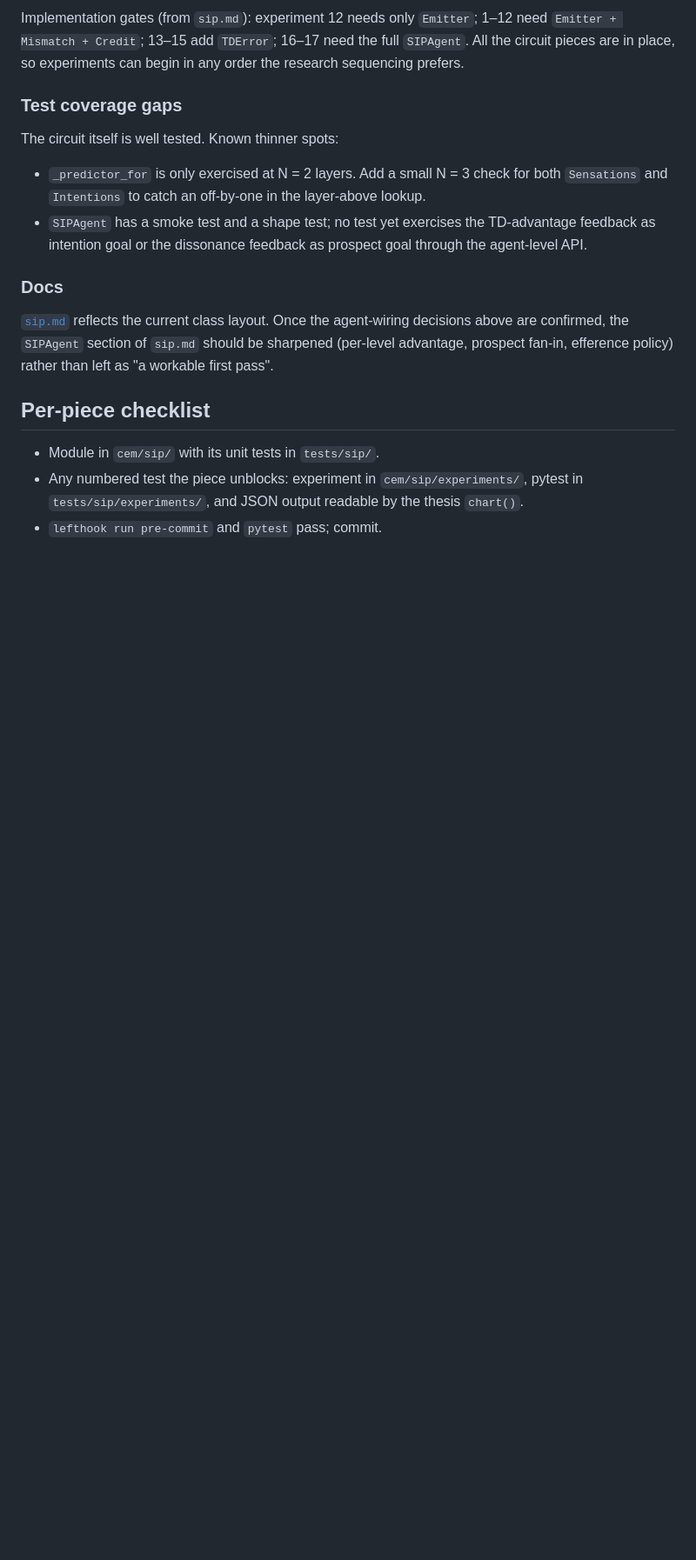
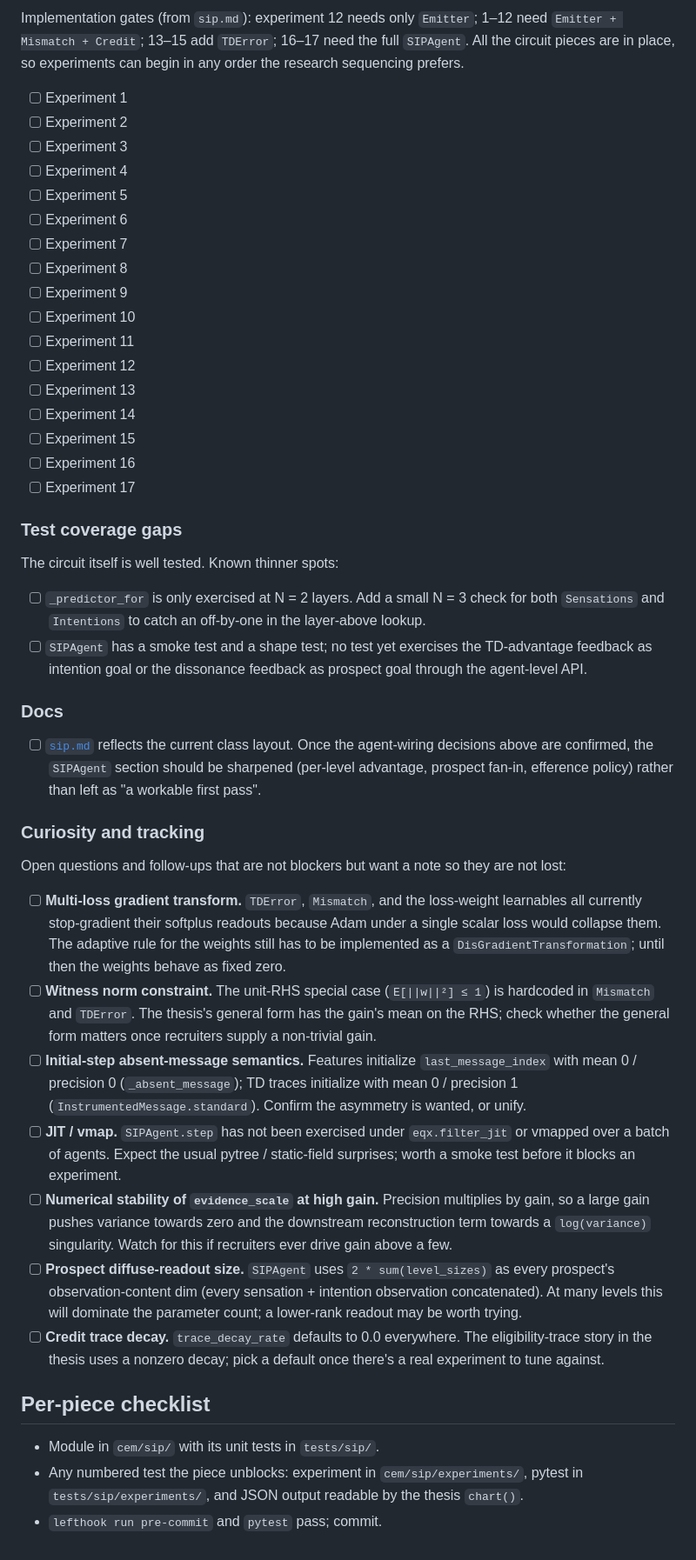
Before and after one commit to NeilGirdhar/cem, a Markdown page: docs/sip-plan.md, the part around one of its changes. Shown at 87% size. Rendered like a GitHub page; blank space fills up the shorter version.

```diff
--- a/docs/sip-plan.md
+++ b/docs/sip-plan.md
@@ -78,31 +76,72 @@ or revise:
 
-Implementation gates (from `sip.md`): experiment 12 needs only `Emitter`;
-1–12 need `Emitter + Mismatch + Credit`; 13–15 add `TDError`; 16–17 need
-the full `SIPAgent`. All the circuit pieces are in place, so experiments
-can begin in any order the research sequencing prefers.
+Implementation gates (from `sip.md`): experiment 12 needs only `Emitter`; 1–12 need
+`Emitter + Mismatch + Credit`; 13–15 add `TDError`; 16–17 need the full `SIPAgent`. All the circuit
+pieces are in place, so experiments can begin in any order the research sequencing prefers.
+
+- [ ] Experiment 1
+- [ ] Experiment 2
+- [ ] Experiment 3
+- [ ] Experiment 4
+- [ ] Experiment 5
+- [ ] Experiment 6
+- [ ] Experiment 7
+- [ ] Experiment 8
+- [ ] Experiment 9
+- [ ] Experiment 10
+- [ ] Experiment 11
+- [ ] Experiment 12
+- [ ] Experiment 13
+- [ ] Experiment 14
+- [ ] Experiment 15
+- [ ] Experiment 16
+- [ ] Experiment 17
 
 ### Test coverage gaps
 
 The circuit itself is well tested. Known thinner spots:
 
-- `_predictor_for` is only exercised at N = 2 layers. Add a small N = 3
-  check for both `Sensations` and `Intentions` to catch an off-by-one in
-  the layer-above lookup.
-- `SIPAgent` has a smoke test and a shape test; no test yet exercises
-  the TD-advantage feedback as intention goal or the dissonance feedback
-  as prospect goal through the agent-level API.
+- [ ] `_predictor_for` is only exercised at N = 2 layers. Add a small N = 3 check for both
+  `Sensations` and `Intentions` to catch an off-by-one in the layer-above lookup.
+- [ ] `SIPAgent` has a smoke test and a shape test; no test yet exercises the TD-advantage
+  feedback as intention goal or the dissonance feedback as prospect goal through the agent-level
+  API.
 
 ### Docs
 
-[`sip.md`](sip.md) reflects the current class layout. Once the
-agent-wiring decisions above are confirmed, the `SIPAgent` section of
-`sip.md` should be sharpened (per-level advantage, prospect fan-in,
-efference policy) rather than left as "a workable first pass".
+- [ ] [`sip.md`](sip.md) reflects the current class layout. Once the agent-wiring decisions above
+  are confirmed, the `SIPAgent` section should be sharpened (per-level advantage, prospect fan-in,
+  efference policy) rather than left as "a workable first pass".
+
+### Curiosity and tracking
+
+Open questions and follow-ups that are not blockers but want a note so they are not lost:
+
+- [ ] **Multi-loss gradient transform.** `TDError`, `Mismatch`, and the loss-weight learnables all
+  currently stop-gradient their softplus readouts because Adam under a single scalar loss would
+  collapse them. The adaptive rule for the weights still has to be implemented as a
+  `DisGradientTransformation`; until then the weights behave as fixed zero.
+- [ ] **Witness norm constraint.** The unit-RHS special case (`E[||w||²] ≤ 1`) is hardcoded in
+  `Mismatch` and `TDError`. The thesis's general form has the gain's mean on the RHS; check
+  whether the general form matters once recruiters supply a non-trivial gain.
+- [ ] **Initial-step absent-message semantics.** Features initialize `last_message_index` with
+  mean 0 / precision 0 (`_absent_message`); TD traces initialize with mean 0 / precision 1
+  (`InstrumentedMessage.standard`). Confirm the asymmetry is wanted, or unify.
+- [ ] **JIT / vmap.** `SIPAgent.step` has not been exercised under `eqx.filter_jit` or vmapped
+  over a batch of agents. Expect the usual pytree / static-field surprises; worth a smoke test
+  before it blocks an experiment.
+- [ ] **Numerical stability of `evidence_scale` at high gain.** Precision multiplies by gain, so a
+  large gain pushes variance towards zero and the downstream reconstruction term towards a
+  `log(variance)` singularity. Watch for this if recruiters ever drive gain above a few.
+- [ ] **Prospect diffuse-readout size.** `SIPAgent` uses `2 * sum(level_sizes)` as every
+  prospect's observation-content dim (every sensation + intention observation concatenated). At
+  many levels this will dominate the parameter count; a lower-rank readout may be worth trying.
+- [ ] **Credit trace decay.** `trace_decay_rate` defaults to 0.0 everywhere. The eligibility-trace
+  story in the thesis uses a nonzero decay; pick a default once there's a real experiment to tune
+  against.
 
 ## Per-piece checklist
 
 - Module in `cem/sip/` with its unit tests in `tests/sip/`.
-- Any numbered test the piece unblocks: experiment in
-  `cem/sip/experiments/`, pytest in `tests/sip/experiments/`, and JSON
-  output readable by the thesis `chart()`.
+- Any numbered test the piece unblocks: experiment in `cem/sip/experiments/`, pytest in
+  `tests/sip/experiments/`, and JSON output readable by the thesis `chart()`.
 - `lefthook run pre-commit` and `pytest` pass; commit.
```
Also changed, not shown: other parts of docs/sip-plan.md (+57 -59 lines), docs/sip.md (+125 -151 lines).
